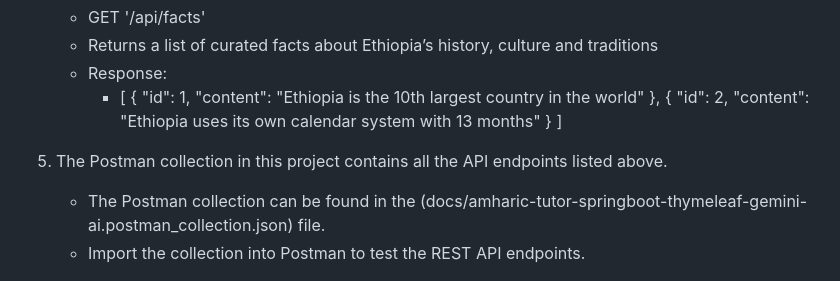
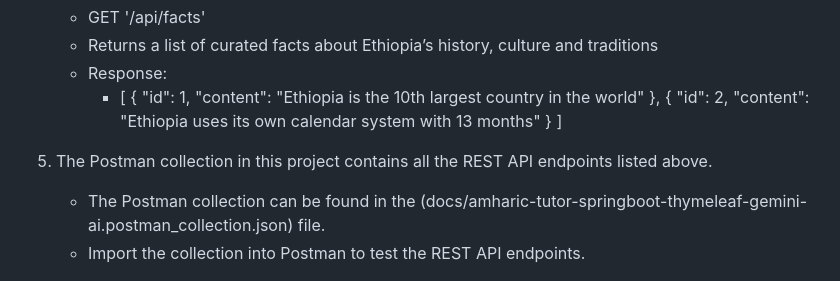
Before and after one commit to adnewdebebe/amharic-tutor-springboot-thymeleaf-gemini-ai, a Markdown page: README.md, the part around the change. Drawn GitHub-style.

```diff
--- a/README.md
+++ b/README.md
@@ -93,7 +93,7 @@ The data for the database tables can be found in the (src/main/resources/data.sq
             }
        ]
 
-5) The Postman collection in this project contains all the API endpoints listed above.
+5) The Postman collection in this project contains all the REST API endpoints listed above.
    - The Postman collection can be found in the (docs/amharic-tutor-springboot-thymeleaf-gemini-ai.postman_collection.json) file.
    - Import the collection into Postman to test the REST API endpoints.
 
```
